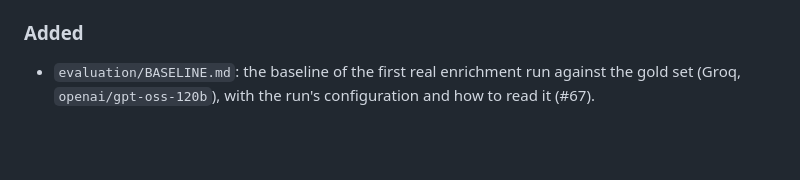
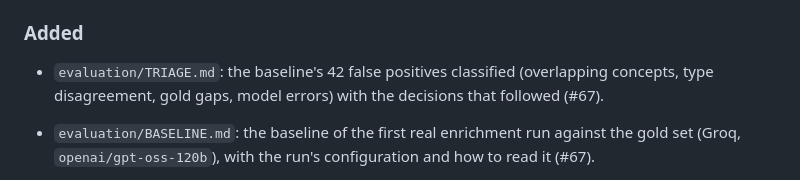
Before and after one commit to emvalencaf/legal-radar, a Markdown page: CHANGELOG.md, the part around the change. Drawn GitHub-style; blank space fills up the shorter version.

```diff
--- a/CHANGELOG.md
+++ b/CHANGELOG.md
@@ -21,6 +21,8 @@ heading when `development` is released to `master`.
 
 ### Added
 
+- `evaluation/TRIAGE.md`: the baseline's 42 false positives classified (overlapping concepts, type
+  disagreement, gold gaps, model errors) with the decisions that followed (#67).
 - `evaluation/BASELINE.md`: the baseline of the first real enrichment run against the gold set (Groq,
   `openai/gpt-oss-120b`), with the run's configuration and how to read it (#67).
 - `scripts/setup-groq.sh`: wizard that creates the Groq API key, stores `GROQ_API_KEY` in `.env`,
```
Also changed, not shown: evaluation/TRIAGE.md (added, +73 -0 lines).
